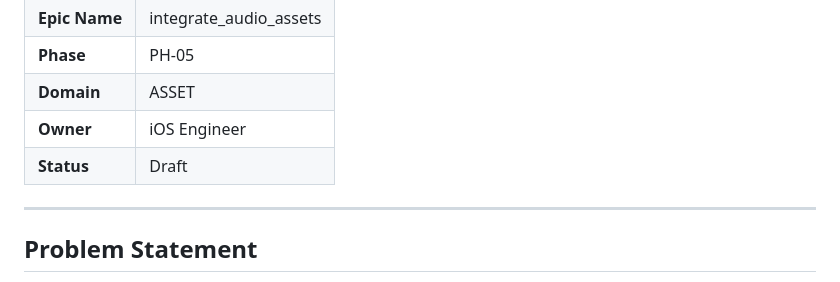
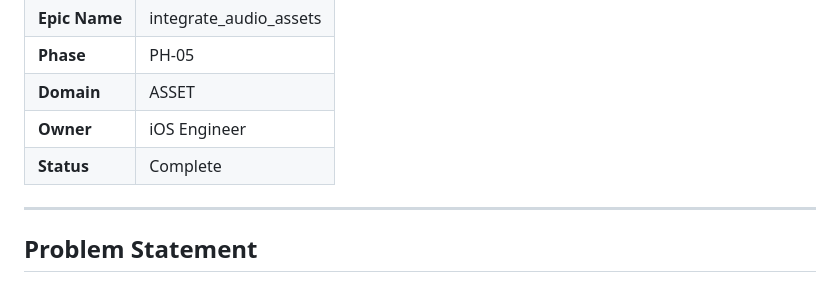
Before and after one commit to dinesh-git17/otterverse-experience, a Markdown page: docs/PH-05/ASSET_03_integrate_audio_assets.md, the part around one of its changes. GitHub-like rendering.

Commit message:
docs(assets): mark ASSET_03 epic as complete

```diff
--- a/docs/PH-05/ASSET_03_integrate_audio_assets.md
+++ b/docs/PH-05/ASSET_03_integrate_audio_assets.md
@@ -9,7 +9,7 @@
 | **Phase**     | PH-05                          |
 | **Domain**    | ASSET                          |
 | **Owner**     | iOS Engineer                   |
-| **Status**    | Draft                          |
+| **Status**    | Complete                       |
 
 ---
 
```
Also changed, not shown: other parts of docs/PH-05/ASSET_03_integrate_audio_assets.md (+42 -42 lines).
